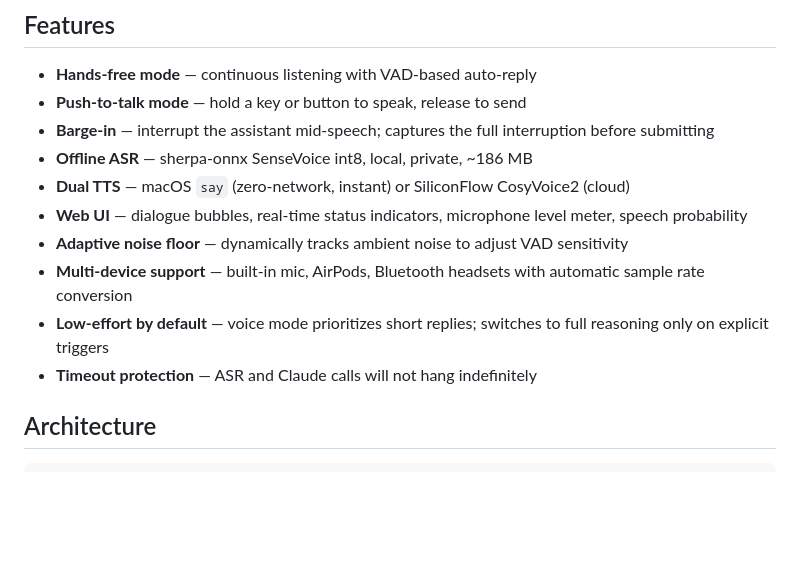
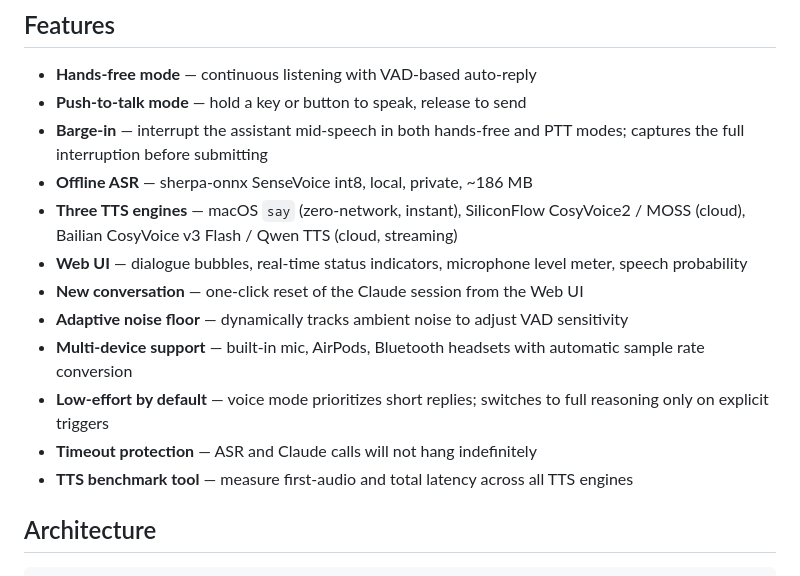
Before and after one commit to guotianya737-sys/claude-voice, a Markdown page: README.md, the part around one of its changes. GitHub-like rendering; blank space fills up the shorter version.

```diff
--- a/README.md
+++ b/README.md
@@ -10,14 +10,16 @@ Claude Code handles all reasoning — persona, memory, tools, and context. This
 
 - **Hands-free mode** — continuous listening with VAD-based auto-reply
 - **Push-to-talk mode** — hold a key or button to speak, release to send
-- **Barge-in** — interrupt the assistant mid-speech; captures the full interruption before submitting
+- **Barge-in** — interrupt the assistant mid-speech in both hands-free and PTT modes; captures the full interruption before submitting
 - **Offline ASR** — sherpa-onnx SenseVoice int8, local, private, ~186 MB
-- **Dual TTS** — macOS `say` (zero-network, instant) or SiliconFlow CosyVoice2 (cloud)
+- **Three TTS engines** — macOS `say` (zero-network, instant), SiliconFlow CosyVoice2 / MOSS (cloud), Bailian CosyVoice v3 Flash / Qwen TTS (cloud, streaming)
 - **Web UI** — dialogue bubbles, real-time status indicators, microphone level meter, speech probability
+- **New conversation** — one-click reset of the Claude session from the Web UI
 - **Adaptive noise floor** — dynamically tracks ambient noise to adjust VAD sensitivity
 - **Multi-device support** — built-in mic, AirPods, Bluetooth headsets with automatic sample rate conversion
 - **Low-effort by default** — voice mode prioritizes short replies; switches to full reasoning only on explicit triggers
 - **Timeout protection** — ASR and Claude calls will not hang indefinitely
+- **TTS benchmark tool** — measure first-audio and total latency across all TTS engines
 
 ## Architecture
 
```
Also changed, not shown: other parts of README.md (+78 -34 lines).
